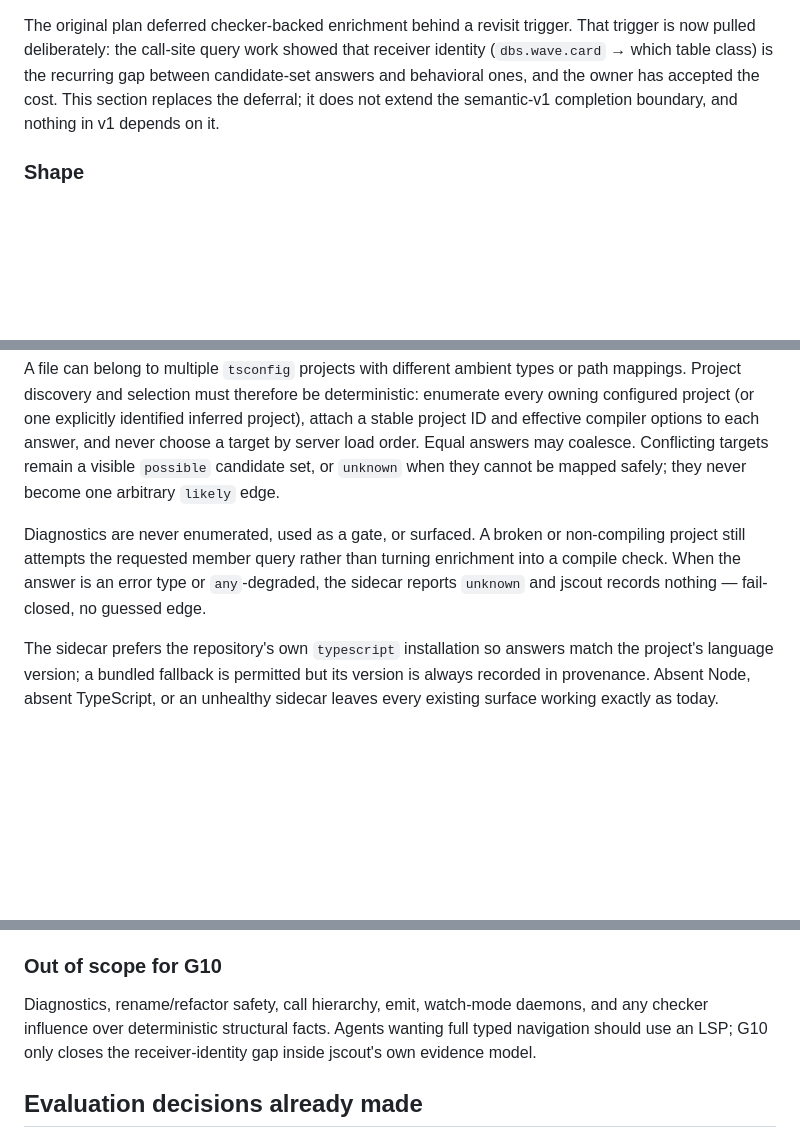
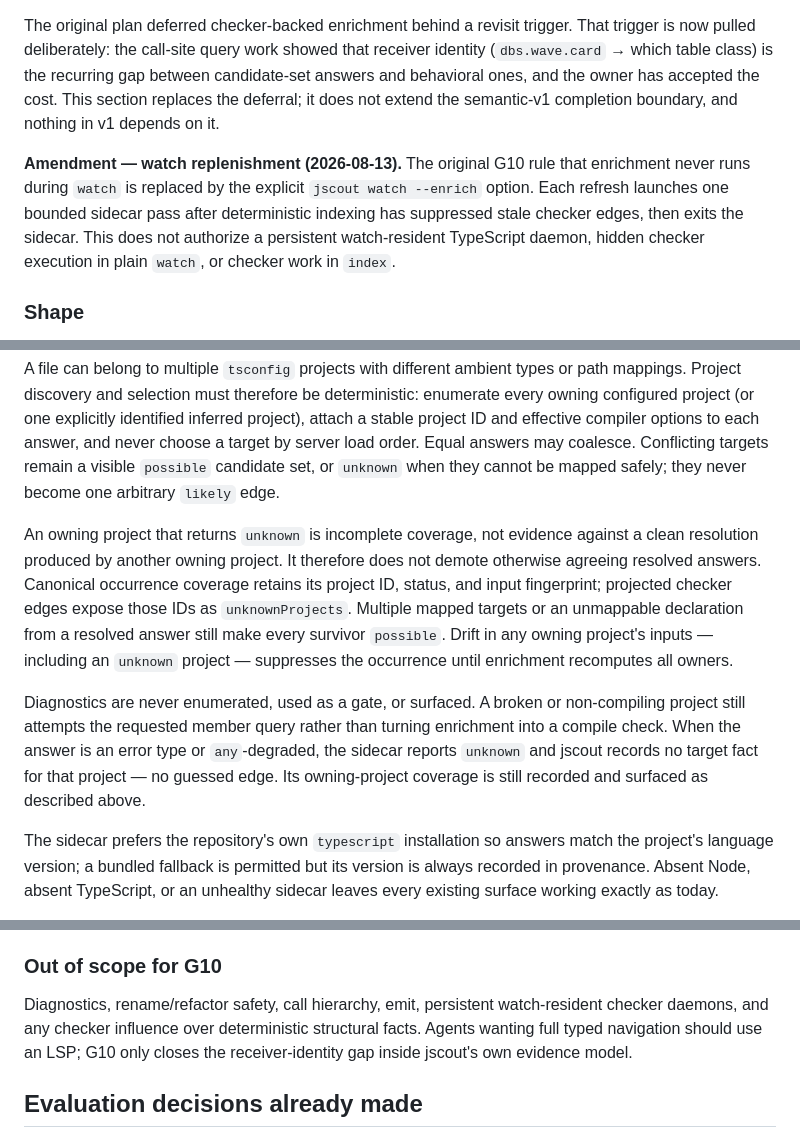
Before and after one commit to iantocristian/jscout, a Markdown page: PLAN.md, 3 parts joined by grey strips. Drawn GitHub-style; blank space fills up the shorter version.

```diff
--- a/PLAN.md
+++ b/PLAN.md
@@ -512,6 +512,13 @@ recurring gap between candidate-set answers and behavioral ones, and the
 owner has accepted the cost. This section replaces the deferral; it does not
 extend the semantic-v1 completion boundary, and nothing in v1 depends on it.
 
+**Amendment — watch replenishment (2026-08-13).** The original G10 rule that
+enrichment never runs during `watch` is replaced by the explicit
+`jscout watch --enrich` option. Each refresh launches one bounded sidecar pass
+after deterministic indexing has suppressed stale checker edges, then exits
+the sidecar. This does not authorize a persistent watch-resident TypeScript
+daemon, hidden checker execution in plain `watch`, or checker work in `index`.
+
 ### Shape
 
 A companion Node sidecar hosting the TypeScript checker (LanguageService or
@@ -545,11 +552,21 @@ answers may coalesce. Conflicting targets remain a visible `possible` candidate
 set, or `unknown` when they cannot be mapped safely; they never become one
 arbitrary `likely` edge.
 
+An owning project that returns `unknown` is incomplete coverage, not evidence
+against a clean resolution produced by another owning project. It therefore
+does not demote otherwise agreeing resolved answers. Canonical occurrence
+coverage retains its project ID, status, and input fingerprint; projected
+checker edges expose those IDs as `unknownProjects`. Multiple mapped targets or
+an unmappable declaration from a resolved answer still make every survivor
+`possible`. Drift in any owning project's inputs — including an `unknown`
+project — suppresses the occurrence until enrichment recomputes all owners.
+
 Diagnostics are never enumerated, used as a gate, or surfaced. A broken or
 non-compiling project still attempts the requested member query rather than
 turning enrichment into a compile check. When the answer is an error type or
-`any`-degraded, the sidecar reports `unknown` and jscout records nothing —
-fail-closed, no guessed edge.
+`any`-degraded, the sidecar reports `unknown` and jscout records no target fact
+for that project — no guessed edge. Its owning-project coverage is still
+recorded and surfaced as described above.
 
 The sidecar prefers the repository's own `typescript` installation so
 answers match the project's language version; a bundled fallback is
@@ -653,8 +670,9 @@ observing agreement.
 
 ### Out of scope for G10
 
-Diagnostics, rename/refactor safety, call hierarchy, emit, watch-mode
-daemons, and any checker influence over deterministic structural facts.
+Diagnostics, rename/refactor safety, call hierarchy, emit, persistent
+watch-resident checker daemons, and any checker influence over deterministic
+structural facts.
 Agents wanting full typed navigation should use an LSP; G10 only closes
 the receiver-identity gap inside jscout's own evidence model.
 
```
Also changed, not shown: README.md (+8 -0 lines).
